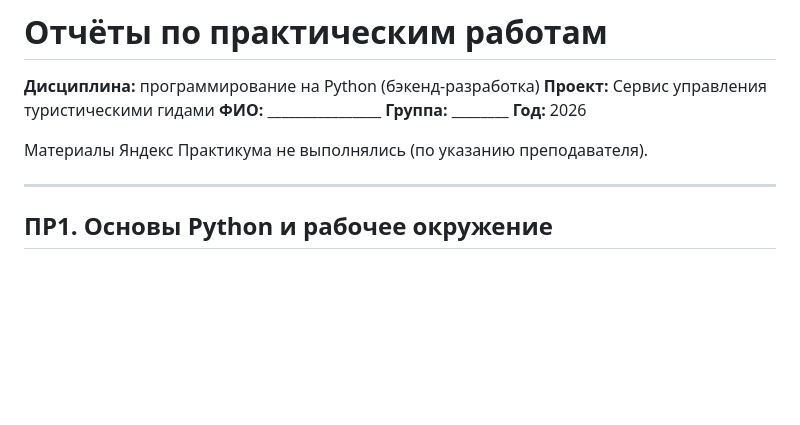
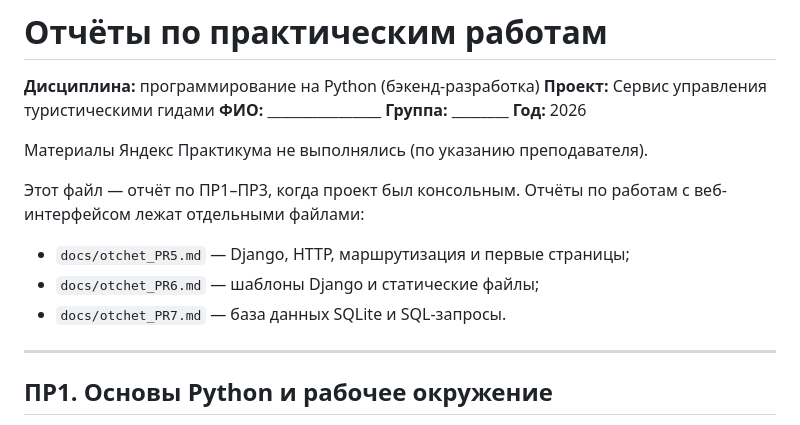
Before and after one commit to gordigranat-ai/system-of-gids, a Markdown page: docs/otchet.md, the part around the change. Rendered like a GitHub page; blank space fills up the shorter version.

Commit message:
docs: ссылки на отчёты по ПР5-ПР7

```diff
--- a/docs/otchet.md
+++ b/docs/otchet.md
@@ -5,6 +5,13 @@
 **ФИО:** ________________ **Группа:** ________ **Год:** 2026
 
 Материалы Яндекс Практикума не выполнялись (по указанию преподавателя).
+
+Этот файл — отчёт по ПР1–ПР3, когда проект был консольным. Отчёты по работам
+с веб-интерфейсом лежат отдельными файлами:
+
+* `docs/otchet_PR5.md` — Django, HTTP, маршрутизация и первые страницы;
+* `docs/otchet_PR6.md` — шаблоны Django и статические файлы;
+* `docs/otchet_PR7.md` — база данных SQLite и SQL-запросы.
 
 ---
 
```
